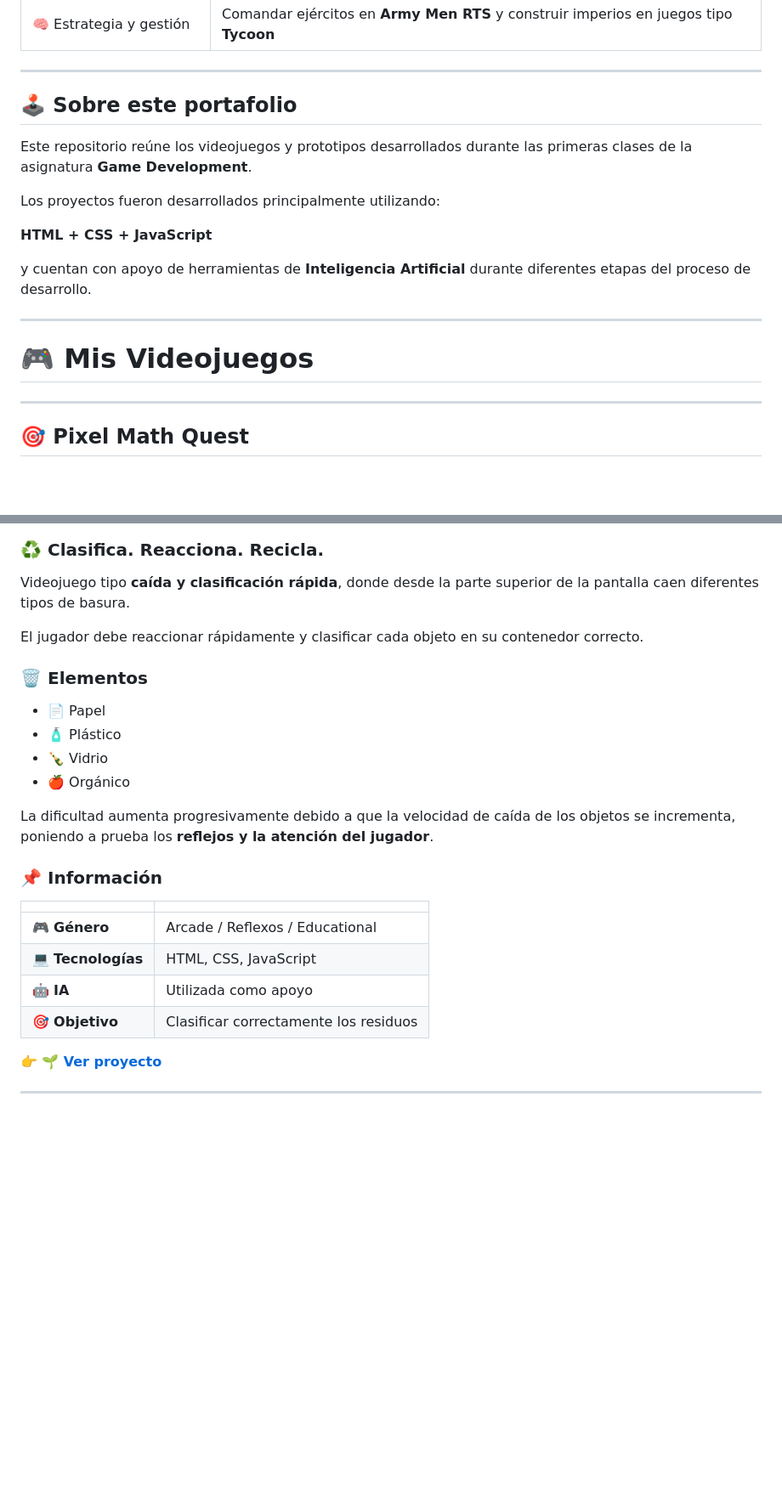
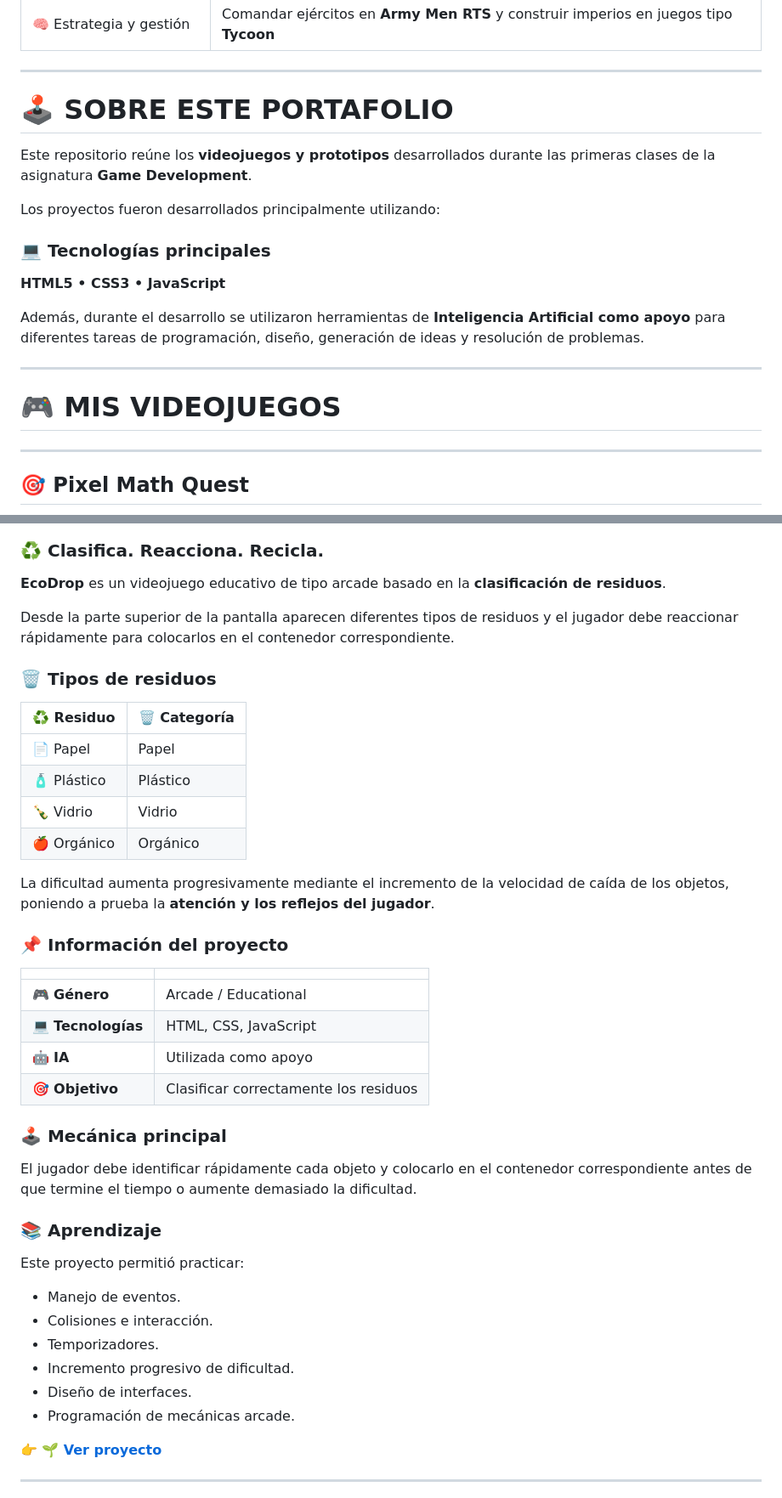
Before and after one commit to cristhianvk-bit/game-development-portfolio, a Markdown page: README.md, 2 parts joined by grey strips. Shown at 85% size. Rendered like a GitHub page; blank space fills up the shorter version.

```diff
--- a/README.md
+++ b/README.md
@@ -34,19 +36,21 @@ Mis intereses están enfocados en la **adrenalina de los disparos con la mente d
 
 ---
 
-## 🕹️ Sobre este portafolio
+# 🕹️ SOBRE ESTE PORTAFOLIO
 
-Este repositorio reúne los videojuegos y prototipos desarrollados durante las primeras clases de la asignatura **Game Development**.
+Este repositorio reúne los **videojuegos y prototipos** desarrollados durante las primeras clases de la asignatura **Game Development**.
 
 Los proyectos fueron desarrollados principalmente utilizando:
 
-**HTML + CSS + JavaScript**
+### 💻 Tecnologías principales
 
-y cuentan con apoyo de herramientas de **Inteligencia Artificial** durante diferentes etapas del proceso de desarrollo.
+**HTML5 • CSS3 • JavaScript**
+
+Además, durante el desarrollo se utilizaron herramientas de **Inteligencia Artificial como apoyo** para diferentes tareas de programación, diseño, generación de ideas y resolución de problemas.
 
 ---
 
-# 🎮 Mis Videojuegos
+# 🎮 MIS VIDEOJUEGOS
 
 ---
 
@@ -75,27 +106,44 @@ El objetivo es aprender matemáticas de forma divertida mientras se superan obst
 
 ### ♻️ Clasifica. Reacciona. Recicla.
 
-Videojuego tipo **caída y clasificación rápida**, donde desde la parte superior de la pantalla caen diferentes tipos de basura.
+**EcoDrop** es un videojuego educativo de tipo arcade basado en la **clasificación de residuos**.
 
-El jugador debe reaccionar rápidamente y clasificar cada objeto en su contenedor correcto.
+Desde la parte superior de la pantalla aparecen diferentes tipos de residuos y el jugador debe reaccionar rápidamente para colocarlos en el contenedor correspondiente.
 
-### 🗑️ Elementos
+### 🗑️ Tipos de residuos
 
-- 📄 Papel
-- 🧴 Plástico
-- 🍾 Vidrio
-- 🍎 Orgánico
+| ♻️ Residuo | 🗑️ Categoría |
+|---|---|
+| 📄 Papel | Papel |
+| 🧴 Plástico | Plástico |
+| 🍾 Vidrio | Vidrio |
+| 🍎 Orgánico | Orgánico |
 
-La dificultad aumenta progresivamente debido a que la velocidad de caída de los objetos se incrementa, poniendo a prueba los **reflejos y la atención del jugador**.
+La dificultad aumenta progresivamente mediante el incremento de la velocidad de caída de los objetos, poniendo a prueba la **atención y los reflejos del jugador**.
 
-### 📌 Información
+### 📌 Información del proyecto
 
 | | |
 |---|---|
-| 🎮 **Género** | Arcade / Reflexos / Educational |
+| 🎮 **Género** | Arcade / Educational |
 | 💻 **Tecnologías** | HTML, CSS, JavaScript |
 | 🤖 **IA** | Utilizada como apoyo |
 | 🎯 **Objetivo** | Clasificar correctamente los residuos |
+
+### 🕹️ Mecánica principal
+
+El jugador debe identificar rápidamente cada objeto y colocarlo en el contenedor correspondiente antes de que termine el tiempo o aumente demasiado la dificultad.
+
+### 📚 Aprendizaje
+
+Este proyecto permitió practicar:
+
+- Manejo de eventos.
+- Colisiones e interacción.
+- Temporizadores.
+- Incremento progresivo de dificultad.
+- Diseño de interfaces.
+- Programación de mecánicas arcade.
 
 👉 **[🌱 Ver proyecto](EcoDrop/)**
 
```
Also changed, not shown: other parts of README.md (+155 -61 lines).
